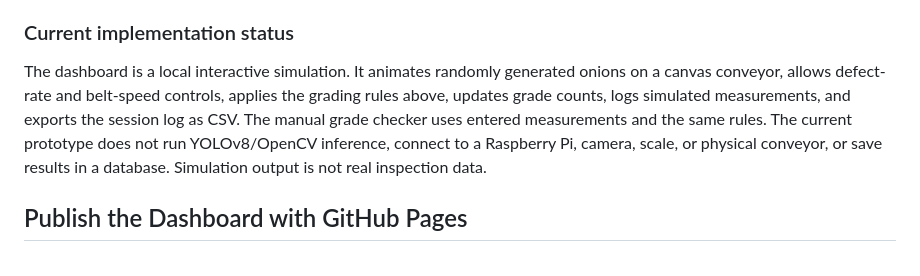
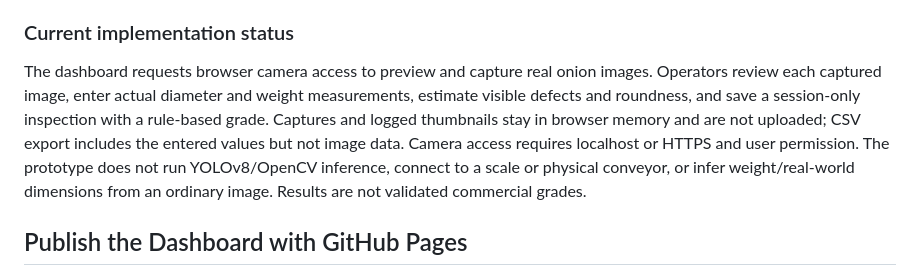
Before and after one commit to pjayswal177/onion-quality-assessment-grading-system, a Markdown page: README.md, the part around the change. Rendered like a GitHub page.

```diff
--- a/README.md
+++ b/README.md
@@ -157,7 +157,7 @@ Then open `http://localhost:8081` in a browser. Stop the server with `Ctrl+C`. I
 
 ### Current implementation status
 
-The dashboard is a local interactive simulation. It animates randomly generated onions on a canvas conveyor, allows defect-rate and belt-speed controls, applies the grading rules above, updates grade counts, logs simulated measurements, and exports the session log as CSV. The manual grade checker uses entered measurements and the same rules. The current prototype does not run YOLOv8/OpenCV inference, connect to a Raspberry Pi, camera, scale, or physical conveyor, or save results in a database. Simulation output is not real inspection data.
+The dashboard requests browser camera access to preview and capture real onion images. Operators review each captured image, enter actual diameter and weight measurements, estimate visible defects and roundness, and save a session-only inspection with a rule-based grade. Captures and logged thumbnails stay in browser memory and are not uploaded; CSV export includes the entered values but not image data. Camera access requires localhost or HTTPS and user permission. The prototype does not run YOLOv8/OpenCV inference, connect to a scale or physical conveyor, or infer weight/real-world dimensions from an ordinary image. Results are not validated commercial grades.
 
 ## Publish the Dashboard with GitHub Pages
 
```
Also changed, not shown: PROJECT_DOCUMENTATION.md (+5 -5 lines).
